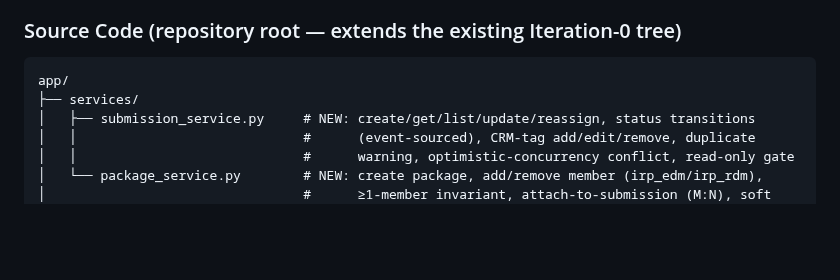
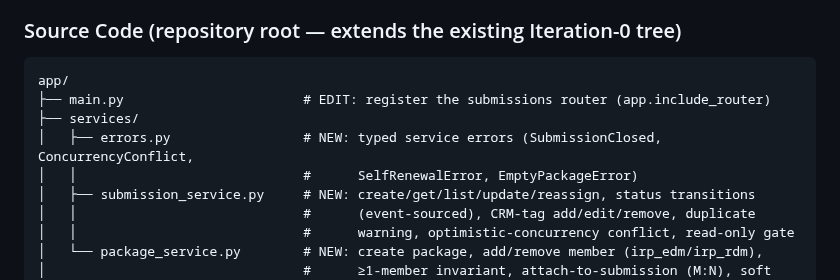
Before and after one commit to anilvenugopal/risk-workbench, a Markdown page: specs/002-submission-package-domain/plan.md, the part around the change. Rendered like a GitHub page; blank space fills up the shorter version.

Commit message:
Update spec after task creation, analyze, and issue resolution

````diff
--- a/specs/002-submission-package-domain/plan.md
+++ b/specs/002-submission-package-domain/plan.md
@@ -102,7 +102,10 @@ specs/002-submission-package-domain/
 
 ```text
 app/
+├── main.py                       # EDIT: register the submissions router (app.include_router)
 ├── services/
+│   ├── errors.py                 # NEW: typed service errors (SubmissionClosed, ConcurrencyConflict,
+│   │                             #      SelfRenewalError, EmptyPackageError)
 │   ├── submission_service.py     # NEW: create/get/list/update/reassign, status transitions
 │   │                             #      (event-sourced), CRM-tag add/edit/remove, duplicate
 │   │                             #      warning, optimistic-concurrency conflict, read-only gate
````
Also changed, not shown: specs/002-submission-package-domain/tasks.md (added, +292 -0 lines).
